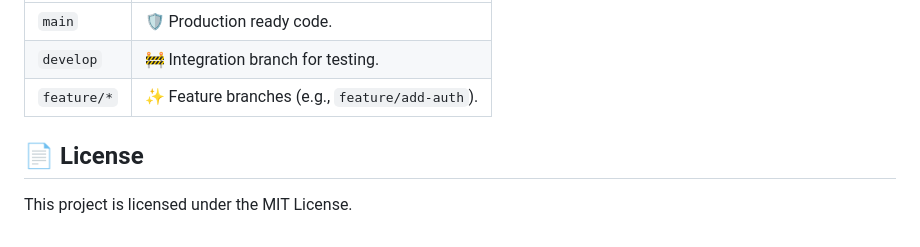
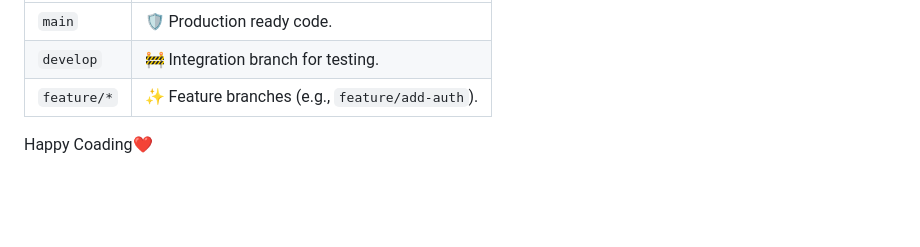
Before and after one commit to sanket-pilane/fastapi-ats-screener, a Markdown page: README.md, the part around the change. GitHub-like rendering; blank space fills up the shorter version.

```diff
--- a/README.md
+++ b/README.md
@@ -113,6 +113,4 @@ We follow the **Feature Branch Workflow**:
 | `develop`   | 🚧 Integration branch for testing.              |
 | `feature/*` | ✨ Feature branches (e.g., `feature/add-auth`). |
 
-## 📄 License
-
-This project is licensed under the MIT License.
+Happy Coading❤️
```
